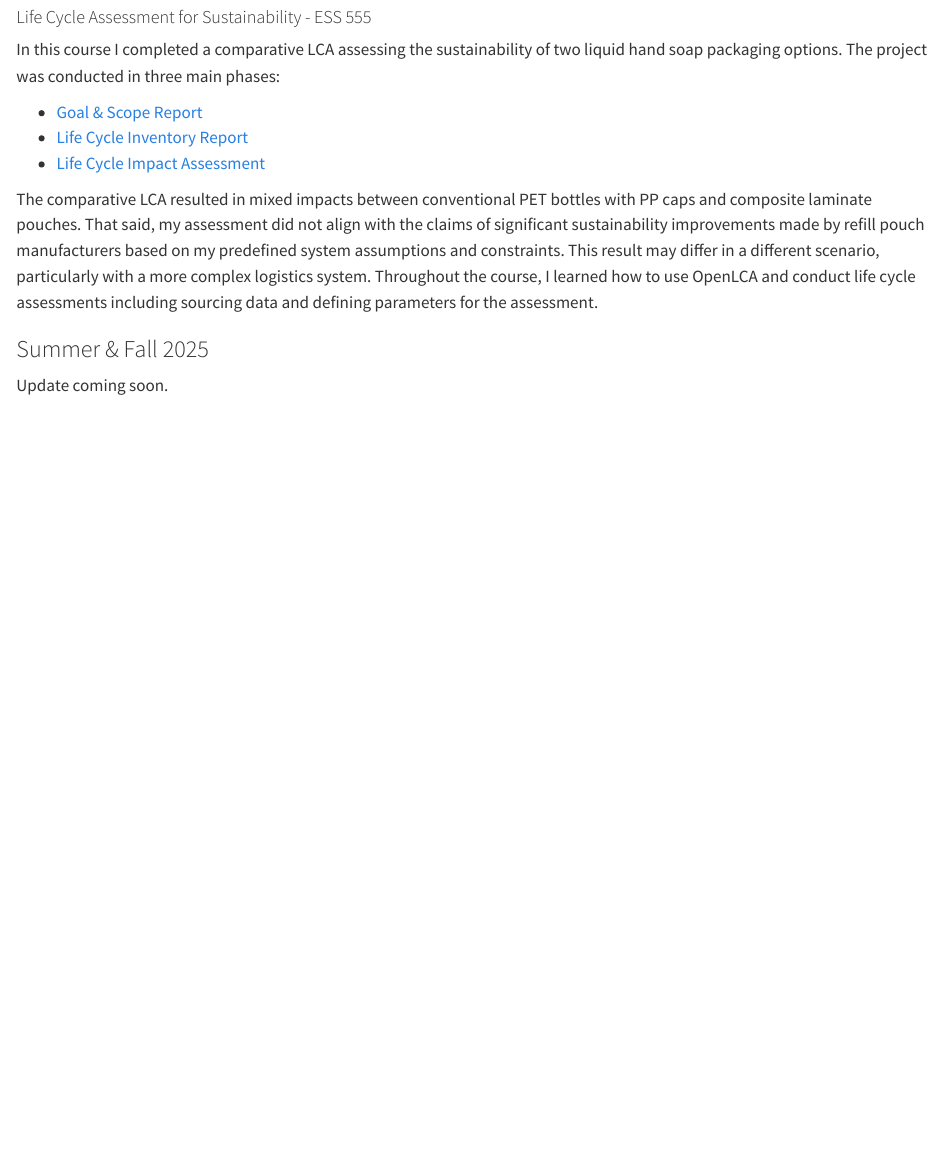
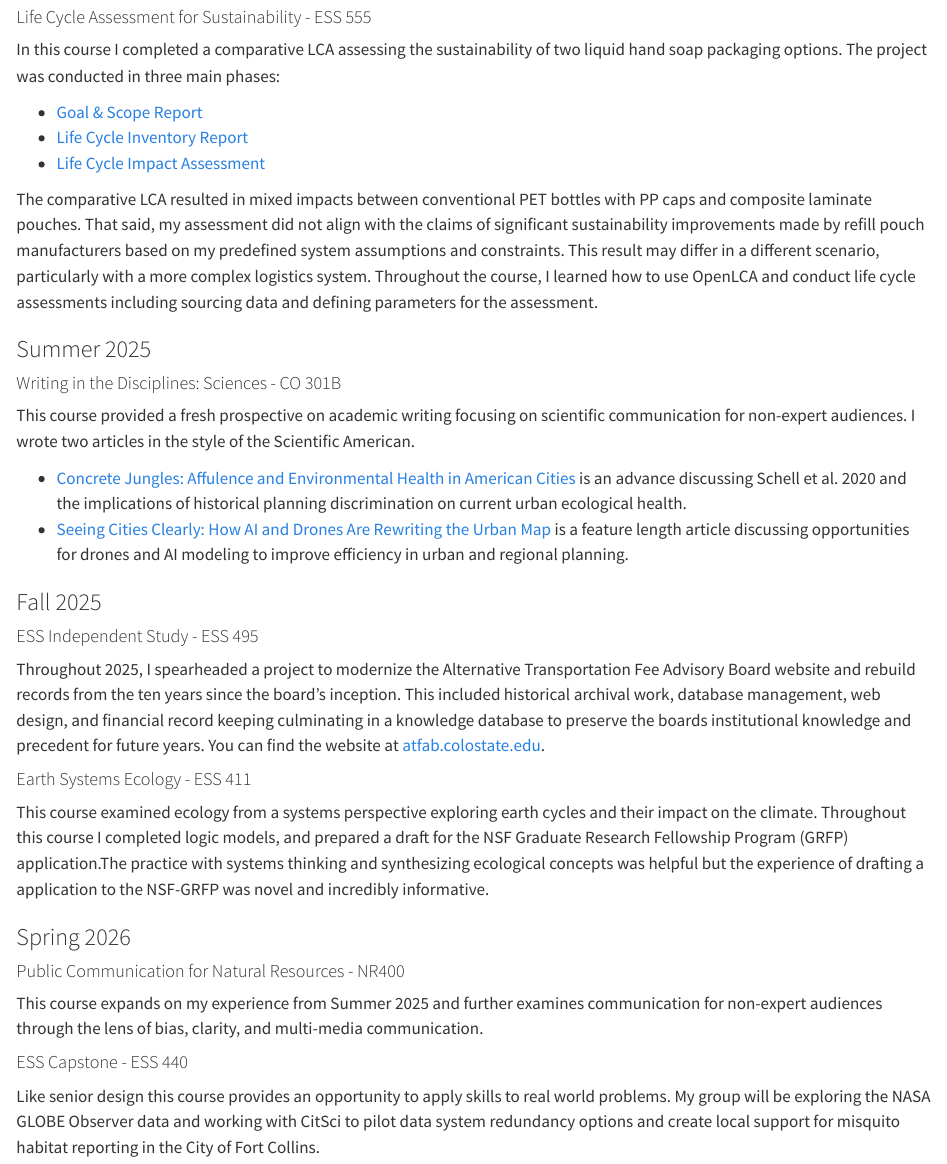
Before and after one commit to zcramton/zcramton.github.io, a Quarto document (projects.qmd): the page in a window 1100 px wide, from 930 px down. Rendered offline with R 4.5, knitr and Pandoc in place of Quarto, with nearby package versions.

Commit message:
Update for projects through Jan2026.

```diff
--- a/projects.qmd
+++ b/projects.qmd
@@ -42,10 +42,35 @@ In this course I completed a comparative LCA assessing the sustainability of two
 
 - [Goal & Scope Report](media/ess555_g+s_report.pdf){target="_blank"}
 - [Life Cycle Inventory Report](media/ess555_lci_report.pdf){target="_blank"}
-- [Life Cycle Impact Assessment](media/ess555_final_report){target="_blank"}
+- [Life Cycle Impact Assessment](media/ess555_final_report.pdf){target="_blank"}
 
 The comparative LCA resulted in mixed impacts between conventional PET bottles with PP caps and composite laminate pouches. That said, my assessment did not align with the claims of significant sustainability improvements made by refill pouch manufacturers based on my predefined system assumptions and constraints. This result may differ in a different scenario, particularly with a more complex logistics system. Throughout the course, I learned how to use OpenLCA and conduct life cycle assessments including sourcing data and defining parameters for the assessment.
 
-### Summer & Fall 2025
+### Summer 2025
 
-Update coming soon.
+#### Writing in the Disciplines: Sciences - CO 301B
+
+This course provided a fresh prospective on academic writing focusing on scientific communication for non-expert audiences. I wrote two articles in the style of the Scientific American.
+
+- [Concrete Jungles: Affulence and Environmental Health in American Cities](media/co301b_schell_advance.pdf){target="_blank"} is an advance discussing Schell et al. 2020 and the implications of historical planning discrimination on current urban ecological health.
+- [Seeing Cities Clearly: How AI and Drones Are Rewriting the Urban Map](media/co301b_urbanDroneMapping_feature.pdf){target="_blank"} is a feature length article discussing opportunities for drones and AI modeling to improve efficiency in urban and regional planning.
+
+### Fall 2025
+
+#### ESS Independent Study - ESS 495
+
+Throughout 2025, I spearheaded a project to modernize the Alternative Transportation Fee Advisory Board website and rebuild records from the ten years since the board's inception. This included historical archival work, database management, web design, and financial record keeping culminating in a knowledge database to preserve the boards institutional knowledge and precedent for future years. You can find the website at [atfab.colostate.edu](https://atfab.colostate.edu){target="_blank"}.
+
+#### Earth Systems Ecology - ESS 411
+
+This course examined ecology from a systems perspective exploring earth cycles and their impact on the climate. Throughout this course I completed logic models, and prepared a draft for the NSF Graduate Research Fellowship Program (GRFP) application.The practice with systems thinking and synthesizing ecological concepts was helpful but the experience of drafting a application to the NSF-GRFP was novel and incredibly informative.
+
+### Spring 2026
+
+#### Public Communication for Natural Resources - NR400
+
+This course expands on my experience from Summer 2025 and further examines communication for non-expert audiences through the lens of bias, clarity, and multi-media communication.
+
+#### ESS Capstone - ESS 440
+
+Like senior design this course provides an opportunity to apply skills to real world problems. My group will be exploring the NASA GLOBE Observer data and working with CitSci to pilot data system redundancy options and create local support for misquito habitat reporting in the City of Fort Collins.
```
Also changed, not shown: docs/search.json, media/co301b_schell_advance.pdf (added), media/co301b_urbanDroneMapping_feature.pdf (added), projects.qmd (2 more changed lines), 4 other files.
